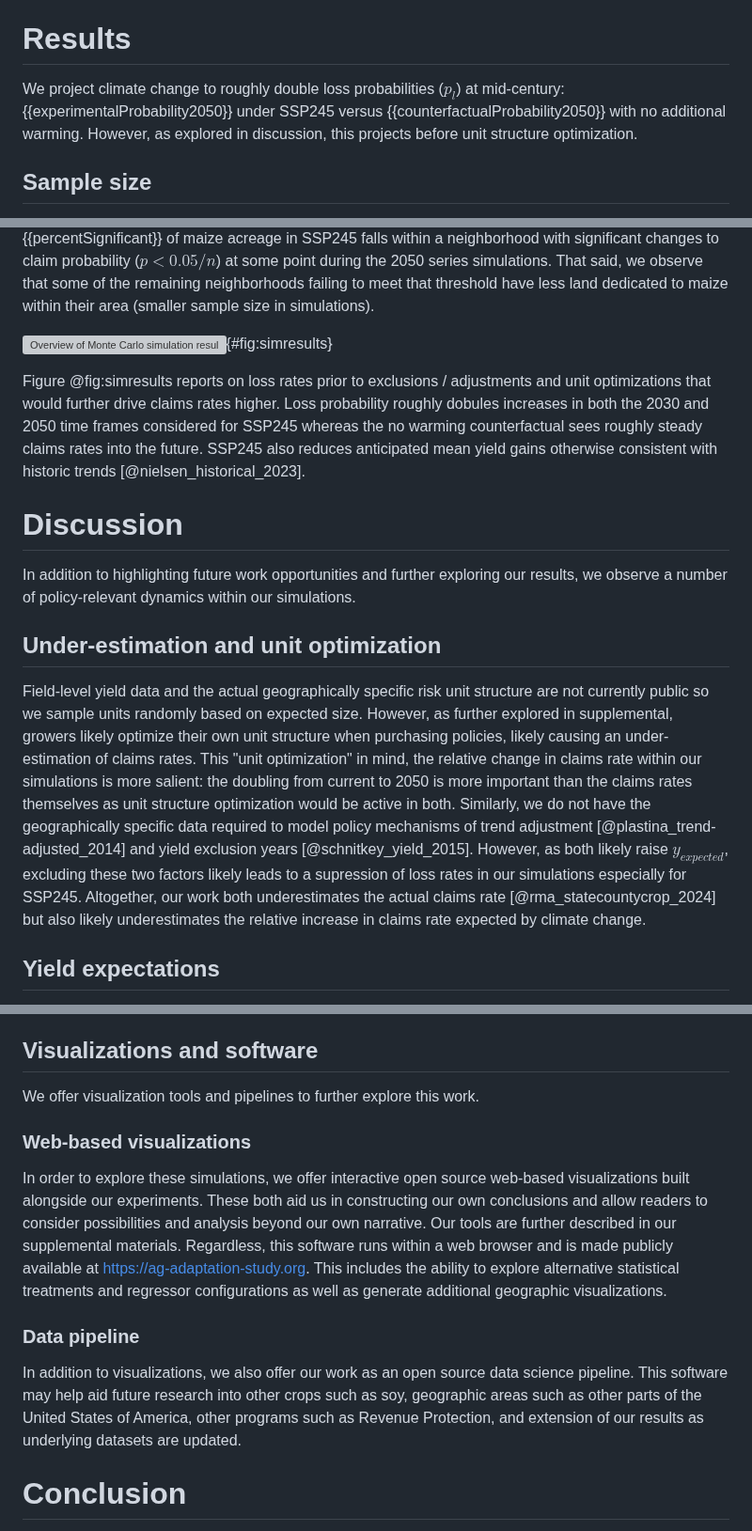
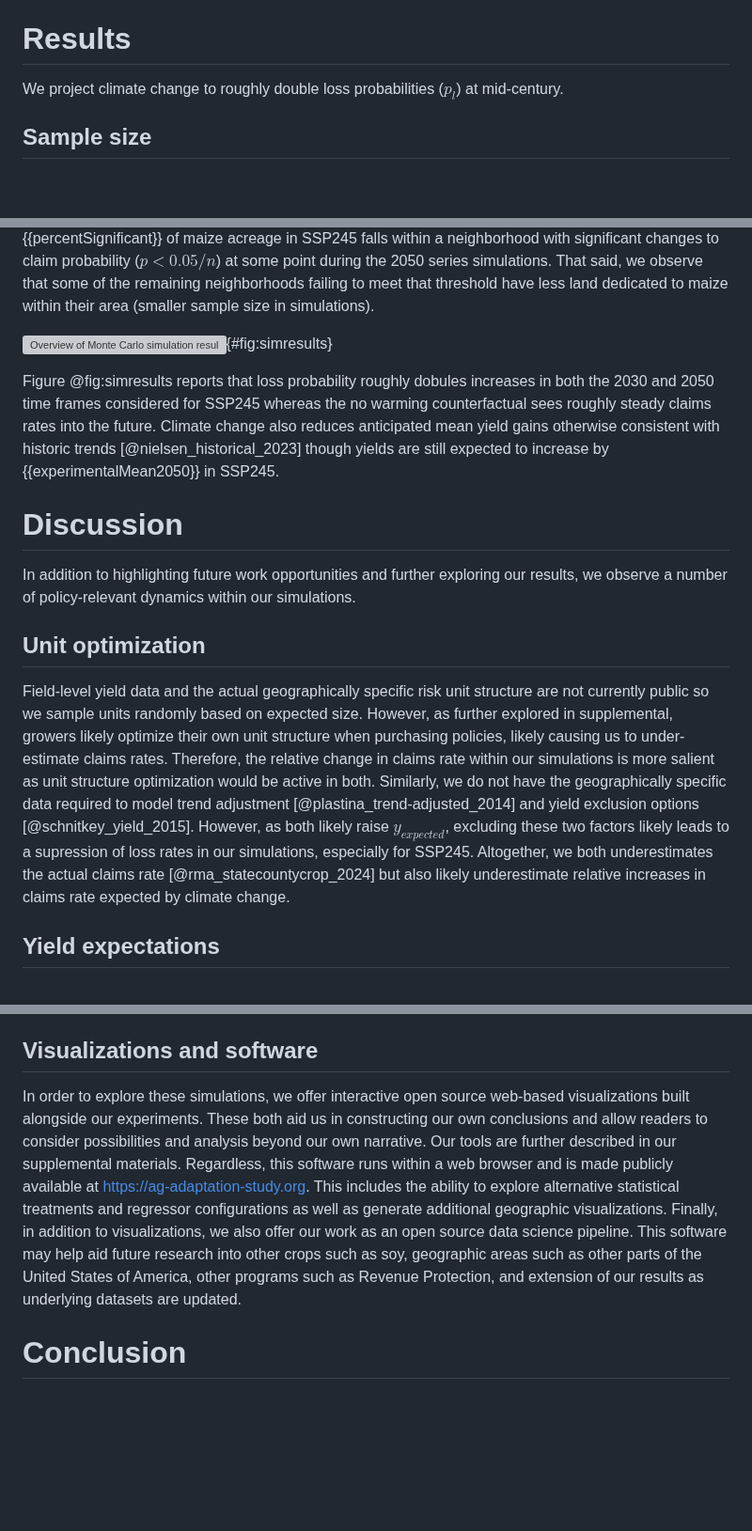
Before and after one commit to SchmidtDSE/maize-loss-climate-experiment, a Markdown page: paper/paper.md, 3 parts joined by grey strips. Shown at 94% size. GitHub-like rendering; blank space fills up the shorter version; grey boxes are pictures that could not be loaded.

Commit message:
More trimming

```diff
--- a/paper/paper.md
+++ b/paper/paper.md
@@ -138,7 +138,7 @@ Each Monte Carlo trial involves multiple sampling operations. First, we sample c
 Altogether, this approach simulates insured units individually per year. Having found these outcomes as a distribution per neighborhood, we can then evaluate these results probabilistically. As further described in supplemental, we determine significance both in this paper and our interactive tools via Bonferroni-corrected [@bonferroni_il_1935] Mann Whitney U [@mann_test_1947] per neighborhood.
 
 # Results
-We project climate change to roughly double loss probabilities ($p_{l}$) at mid-century: {{experimentalProbability2050}} under SSP245 versus {{counterfactualProbability2050}} with no additional warming. However, as explored in discussion, this projects before unit structure optimization.
+We project climate change to roughly double loss probabilities ($p_{l}$) at mid-century.
 
 ## Sample size
 Our resulting dataset spans 1999 to 2016 during which we observe a median of 83k SCYM yield estimations at roughly field-scale per neighborhood. These outcomes are represented within neighborhood-level distributions per year.
@@ -172,13 +172,13 @@ After retraining on all available data using the selected configuration from our
 
 ![Overview of Monte Carlo simulation results with (A) loss probability, (B) loss severity, and (C) change in average yields. Counterfactual is a future without continued warming in contrast to SSP245. While results show roughly steady claims rates in the counterfactual, these data suggest that the claims rate roughly doubles from 2 - 3% to 5 - 6%. Prior to unit structure optimization.](./img_static/sim.png "Overview of Monte Carlo simulation results. Counterfactual is a future without continued warming in contrast to SSP245. While results show roughly steady claims rates in the counterfactual, these data suggest that the claims rate roughly doubles from 2 - 3% to 5 - 6%. Prior to unit structure optimization."){#fig:simresults}
 
-Figure @fig:simresults reports on loss rates prior to exclusions / adjustments and unit optimizations that would further drive claims rates higher.  Loss probability roughly dobules increases in both the 2030 and 2050 time frames considered for SSP245 whereas the no warming counterfactual sees roughly steady claims rates into the future. SSP245 also reduces anticipated mean yield gains otherwise consistent with historic trends [@nielsen_historical_2023].
+Figure @fig:simresults reports that loss probability roughly dobules increases in both the 2030 and 2050 time frames considered for SSP245 whereas the no warming counterfactual sees roughly steady claims rates into the future. Climate change also reduces anticipated mean yield gains otherwise consistent with historic trends [@nielsen_historical_2023] though yields are still expected to increase by {{experimentalMean2050}} in SSP245.
 
 # Discussion
 In addition to highlighting future work opportunities and further exploring our results, we observe a number of policy-relevant dynamics within our simulations.
 
-## Under-estimation and unit optimization
-Field-level yield data and the actual geographically specific risk unit structure are not currently public so we sample units randomly based on expected size. However, as further explored in supplemental, growers likely optimize their own unit structure when purchasing policies, likely causing an under-estimation of claims rates. This "unit optimization" in mind, the relative change in claims rate within our simulations is more salient: the doubling from current to 2050 is more important than the claims rates themselves as unit structure optimization would be active in both. Similarly, we do not have the geographically specific data required to model policy mechanisms of trend adjustment [@plastina_trend-adjusted_2014] and yield exclusion years [@schnitkey_yield_2015]. However, as both likely raise $y_{expected}$, excluding these two factors likely leads to a supression of loss rates in our simulations especially for SSP245. Altogether, our work both underestimates the actual claims rate [@rma_statecountycrop_2024] but also likely underestimates the relative increase in claims rate expected by climate change.
+## Unit optimization
+Field-level yield data and the actual geographically specific risk unit structure are not currently public so we sample units randomly based on expected size. However, as further explored in supplemental, growers likely optimize their own unit structure when purchasing policies, likely causing us to under-estimate claims rates. Therefore, the relative change in claims rate within our simulations is more salient as unit structure optimization would be active in both. Similarly, we do not have the geographically specific data required to model trend adjustment [@plastina_trend-adjusted_2014] and yield exclusion options [@schnitkey_yield_2015]. However, as both likely raise $y_{expected}$, excluding these two factors likely leads to a supression of loss rates in our simulations, especially for SSP245. Altogether, we both underestimates the actual claims rate [@rma_statecountycrop_2024] but also likely underestimate relative increases in claims rate expected by climate change.
 
 ## Yield expectations
 Figure @fig:hist highlights possible challenges with using a simple average in crop insurance products: simulations anticipate that the claims rate increases under climate change (SSP245) even as the overall yield mean remains similar to or above the historic baseline. Indeed, {{ dualIncreasePercent2050 }} of neighborhoods seeing higher claims rates under SSP245 in the 2050 series also report overall multi-year average yields remaining unchanged or even increasing. In other words, yield volatility could allow a sharp elevation in loss probability without necessarily decreasing overall mean yields that would be reflected in $y_{expected}$.
@@ -216,13 +216,7 @@ Outside of Yield Protection, future study could extend to the highly related Rev
 We offer a unique focus on broad geographic institutionally-relevant loss probability prediction at risk unit scale given remote sensed yield estimations. Lacking a compatible study for direct contrasting of performance measures, we invite further research on alternative regression and simulation approaches for similar modeling objectives. While not directly comparable to our results, we note that @lobell_statistical_2010 as well as @leng_predicting_2020 possibly offer precedent for this comparative study.
 
 ## Visualizations and software
-We offer visualization tools and pipelines to further explore this work.
-
-### Web-based visualizations
-In order to explore these simulations, we offer interactive open source web-based visualizations built alongside our experiments. These both aid us in constructing our own conclusions and allow readers to consider possibilities and analysis beyond our own narrative. Our tools are further described in our supplemental materials. Regardless, this software runs within a web browser and is made publicly available at https://ag-adaptation-study.org. This includes the ability to explore alternative statistical treatments and regressor configurations as well as generate additional geographic visualizations.
-
-### Data pipeline
-In addition to visualizations, we also offer our work as an open source data science pipeline. This software may help aid future research into other crops such as soy, geographic areas such as other parts of the United States of America, other programs such as Revenue Protection, and extension of our results as underlying datasets are updated.
+In order to explore these simulations, we offer interactive open source web-based visualizations built alongside our experiments. These both aid us in constructing our own conclusions and allow readers to consider possibilities and analysis beyond our own narrative. Our tools are further described in our supplemental materials. Regardless, this software runs within a web browser and is made publicly available at https://ag-adaptation-study.org. This includes the ability to explore alternative statistical treatments and regressor configurations as well as generate additional geographic visualizations. Finally, in addition to visualizations, we also offer our work as an open source data science pipeline. This software may help aid future research into other crops such as soy, geographic areas such as other parts of the United States of America, other programs such as Revenue Protection, and extension of our results as underlying datasets are updated.
 
 # Conclusion
 We present Monte Carlo on top of neural network-based regressors for prediction of institution-relevant crop yield changes. We specifically simulate climate-driven system-wide impacts to maize growing conditions at a policy-relevant scale of granularity. Our results find that maize Yield Protection claim rates may double for the U.S. Federal Crop Insurance Program (Multi-Peril Crop Insurance) within the U.S. Corn Belt relative to a no further warming counterfactual.
```
